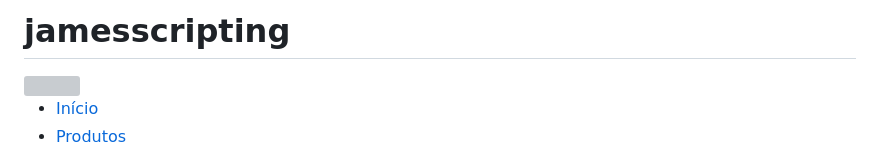
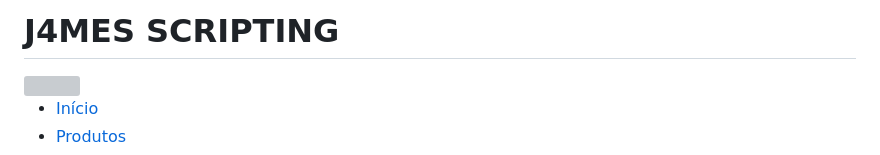
Before and after one commit to J4MESP1/jamesscripting, a Markdown page: README.md, the part around the change. Drawn GitHub-style; grey boxes are pictures that could not be loaded.

```diff
--- a/README.md
+++ b/README.md
@@ -1,5 +1,4 @@
-# jamesscripting
-<!DOCTYPE html>
+# J4MES SCRIPTING
 <html lang="pt-br">
 <head>
 <meta charset="UTF-8">
```
